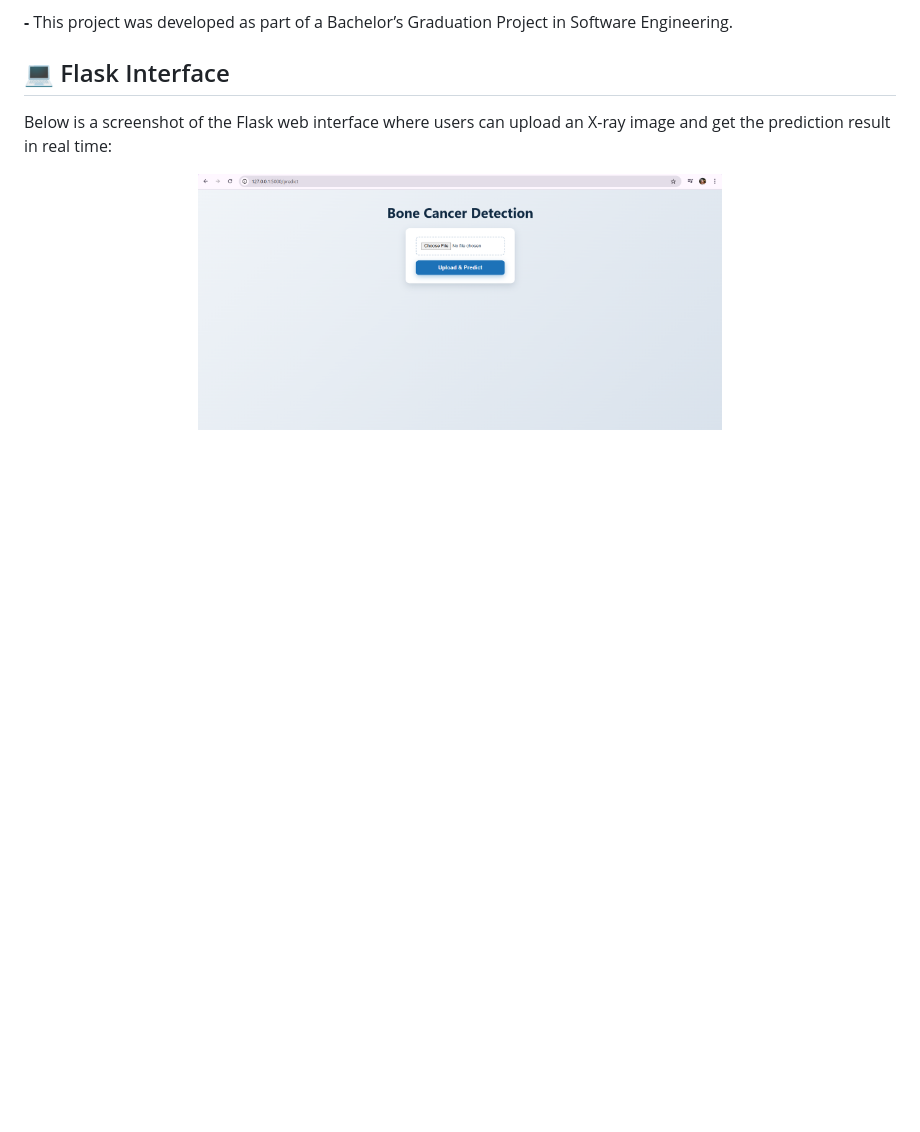
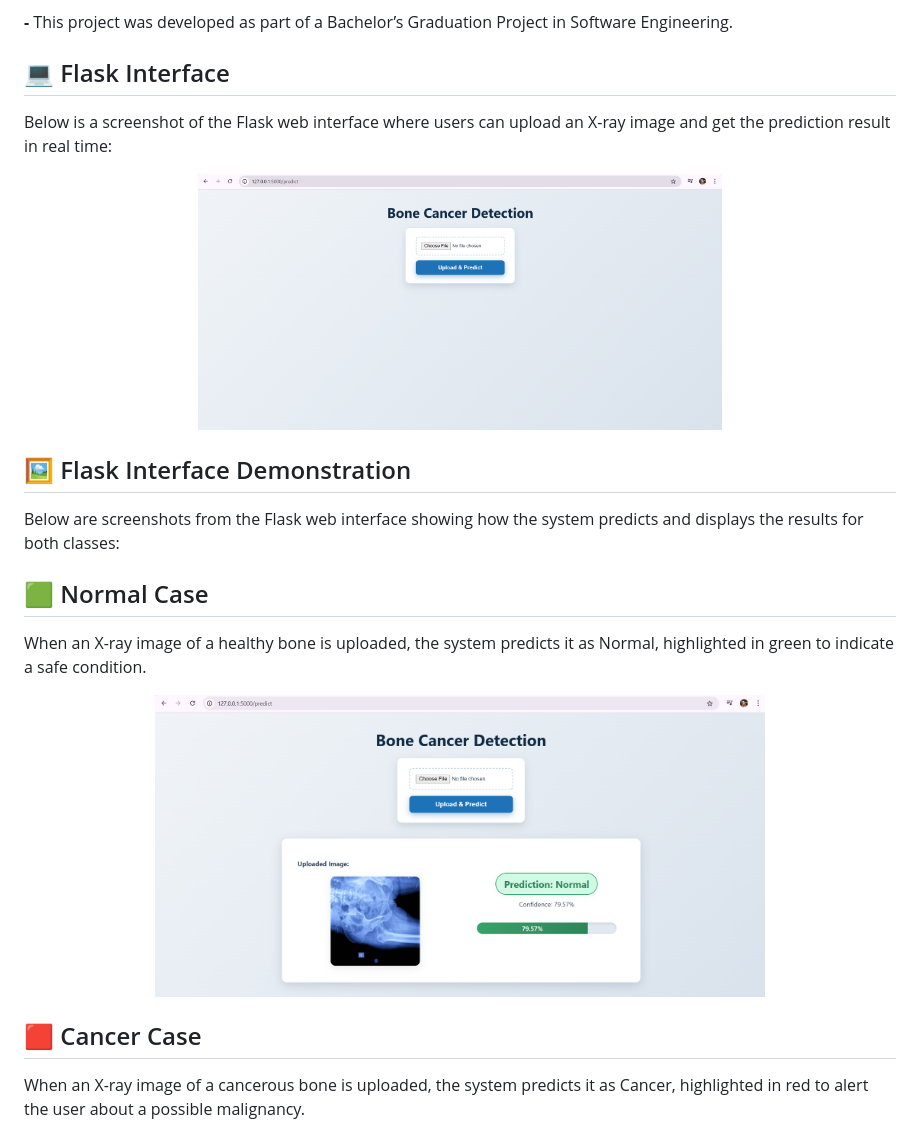
Before and after one commit to sarah1122sy/Bone-Cancer-Detection, a Markdown page: README.md, the part around one of its changes. Rendered like a GitHub page; blank space fills up the shorter version.

```diff
--- a/README.md
+++ b/README.md
@@ -83,3 +83,18 @@ Below is a screenshot of the Flask web interface where users can upload an X-ray
 
 <p align="center"> <img src="static/interface.png" alt="Flask Interface" width="60%"> </p>
 
+## 🖼️ Flask Interface Demonstration
+
+Below are screenshots from the Flask web interface showing how the system predicts and displays the results for both classes:
+
+ ## 🟩 Normal Case
+
+When an X-ray image of a healthy bone is uploaded, the system predicts it as Normal, highlighted in green to indicate a safe condition.
+
+<p align="center"> <img src="static/example_normal.png" alt="Normal Prediction Interface" width="70%"> </p>
+
+ ## 🟥 Cancer Case
+
+When an X-ray image of a cancerous bone is uploaded,
+the system predicts it as Cancer, highlighted in red to alert the user about a possible malignancy.
+
```
Also changed, not shown: other parts of README.md (+2 -0 lines).
